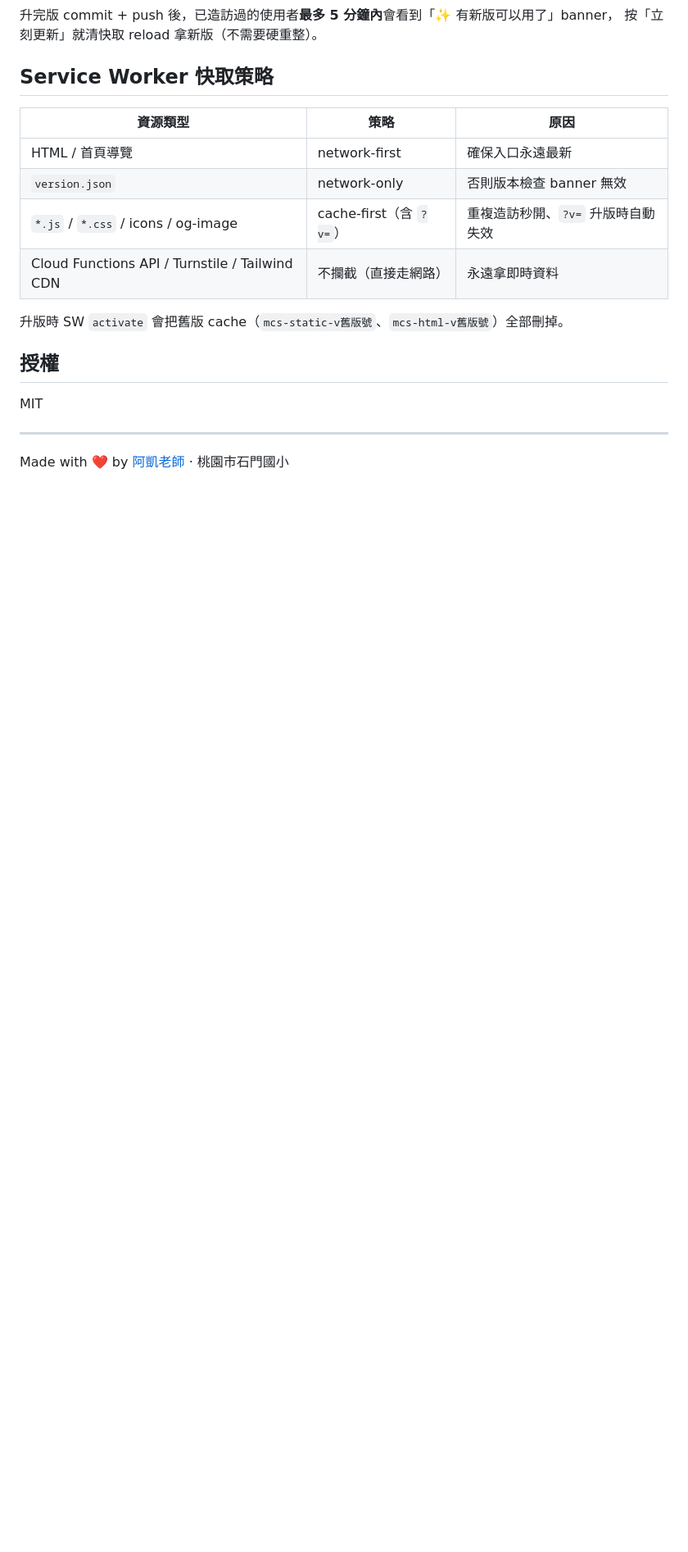
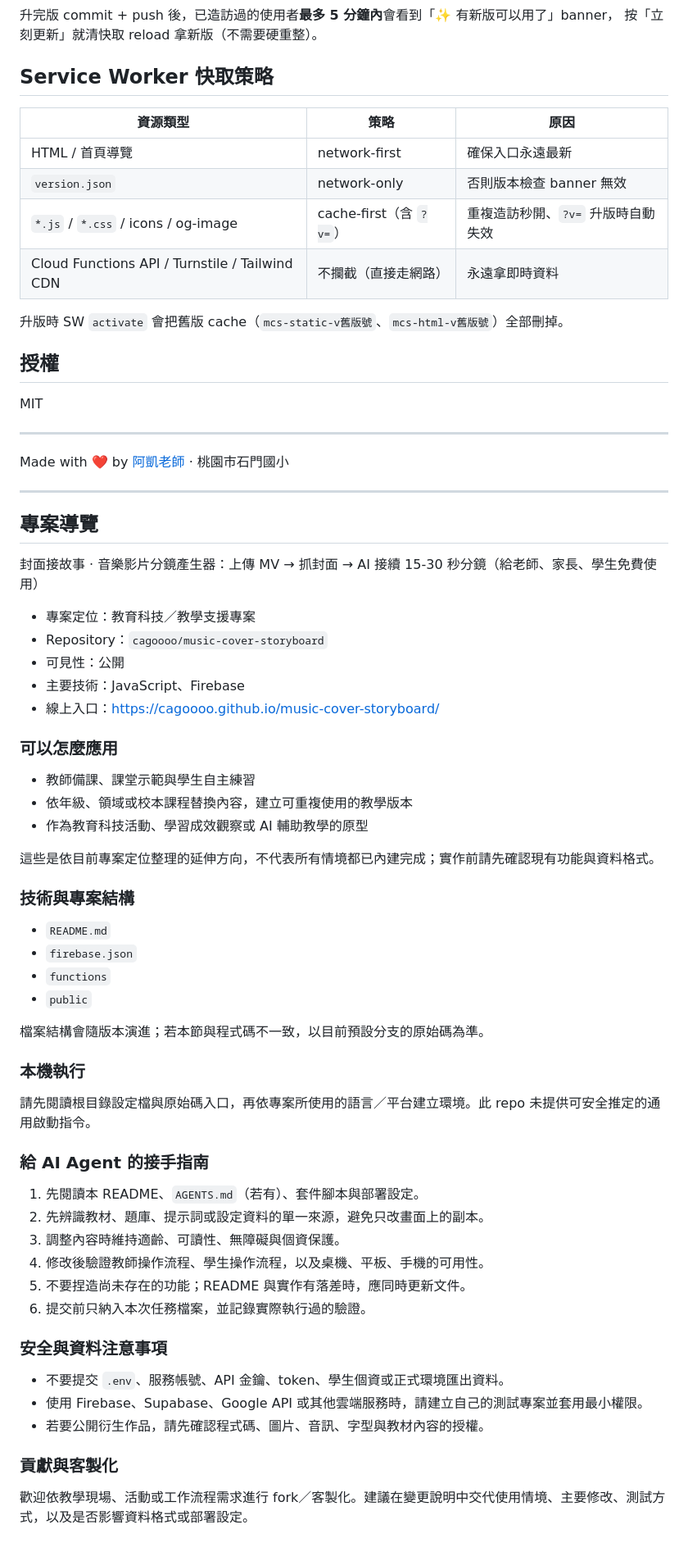
Before and after one commit to cagoooo/music-cover-storyboard, a Markdown page: README.md, the part around the change. Shown at 82% size. GitHub-like rendering; blank space fills up the shorter version.

Commit message:
docs: 補充專案 README 導覽

```diff
--- a/README.md
+++ b/README.md
@@ -106,3 +106,57 @@ MIT
 ---
 
 Made with ❤️ by [阿凱老師](https://www.smes.tyc.edu.tw/modules/tadnews/page.php?ncsn=11&nsn=16#a5) · 桃園市石門國小
+
+---
+
+<!-- BEGIN:PROJECT_GUIDE -->
+## 專案導覽
+
+封面接故事 · 音樂影片分鏡產生器：上傳 MV → 抓封面 → AI 接續 15-30 秒分鏡（給老師、家長、學生免費使用）
+
+- 專案定位：教育科技／教學支援專案
+- Repository：`cagoooo/music-cover-storyboard`
+- 可見性：公開
+- 主要技術：JavaScript、Firebase
+- 線上入口：[https://cagoooo.github.io/music-cover-storyboard/](https://cagoooo.github.io/music-cover-storyboard/)
+
+### 可以怎麼應用
+
+- 教師備課、課堂示範與學生自主練習
+- 依年級、領域或校本課程替換內容，建立可重複使用的教學版本
+- 作為教育科技活動、學習成效觀察或 AI 輔助教學的原型
+
+這些是依目前專案定位整理的延伸方向，不代表所有情境都已內建完成；實作前請先確認現有功能與資料格式。
+
+### 技術與專案結構
+
+- `README.md`
+- `firebase.json`
+- `functions`
+- `public`
+
+檔案結構會隨版本演進；若本節與程式碼不一致，以目前預設分支的原始碼為準。
+
+### 本機執行
+
+請先閱讀根目錄設定檔與原始碼入口，再依專案所使用的語言／平台建立環境。此 repo 未提供可安全推定的通用啟動指令。
+
+### 給 AI Agent 的接手指南
+
+1. 先閱讀本 README、`AGENTS.md`（若有）、套件腳本與部署設定。
+2. 先辨識教材、題庫、提示詞或設定資料的單一來源，避免只改畫面上的副本。
+3. 調整內容時維持適齡、可讀性、無障礙與個資保護。
+4. 修改後驗證教師操作流程、學生操作流程，以及桌機、平板、手機的可用性。
+5. 不要捏造尚未存在的功能；README 與實作有落差時，應同時更新文件。
+6. 提交前只納入本次任務檔案，並記錄實際執行過的驗證。
+
+### 安全與資料注意事項
+
+- 不要提交 `.env`、服務帳號、API 金鑰、token、學生個資或正式環境匯出資料。
+- 使用 Firebase、Supabase、Google API 或其他雲端服務時，請建立自己的測試專案並套用最小權限。
+- 若要公開衍生作品，請先確認程式碼、圖片、音訊、字型與教材內容的授權。
+
+### 貢獻與客製化
+
+歡迎依教學現場、活動或工作流程需求進行 fork／客製化。建議在變更說明中交代使用情境、主要修改、測試方式，以及是否影響資料格式或部署設定。
+<!-- END:PROJECT_GUIDE -->
```
